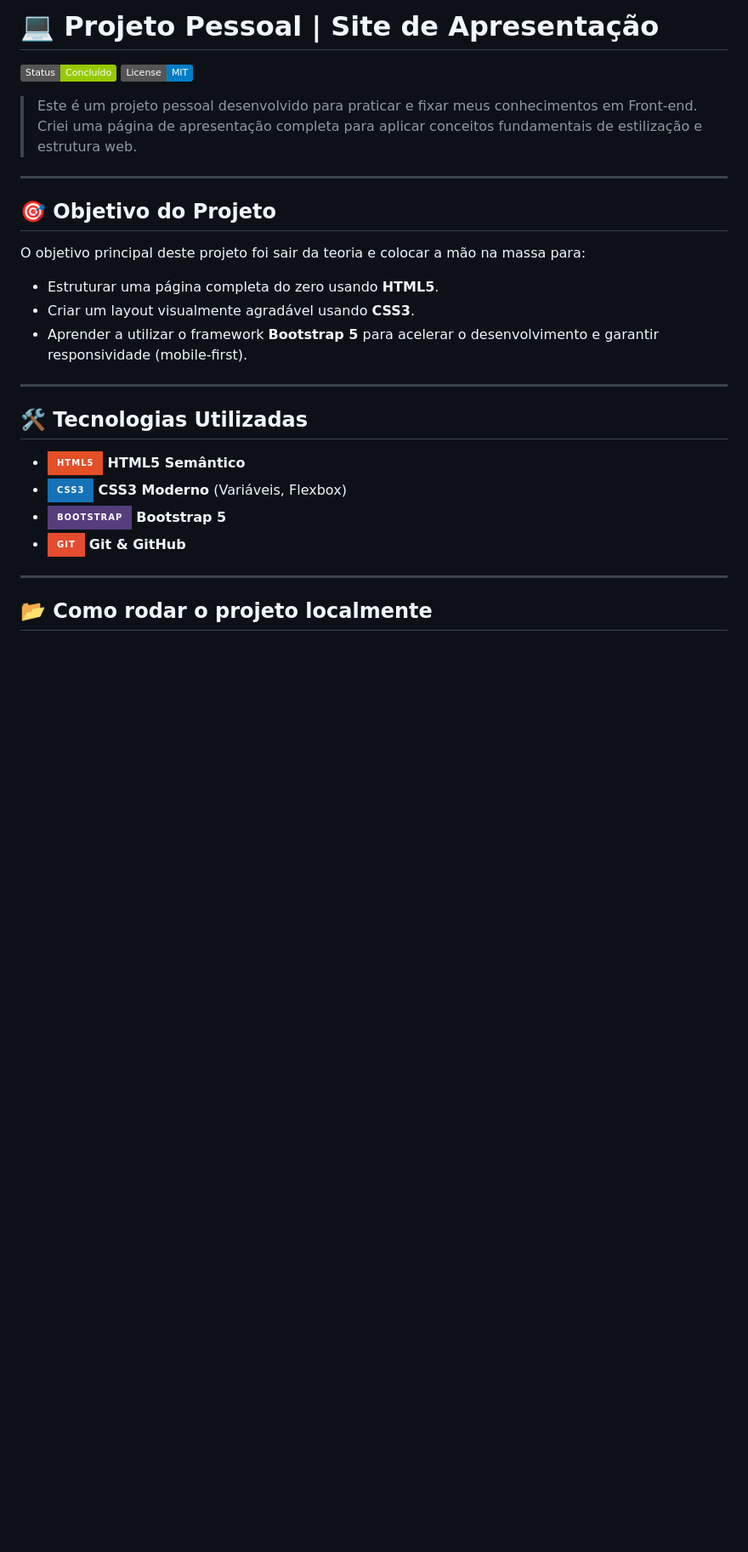
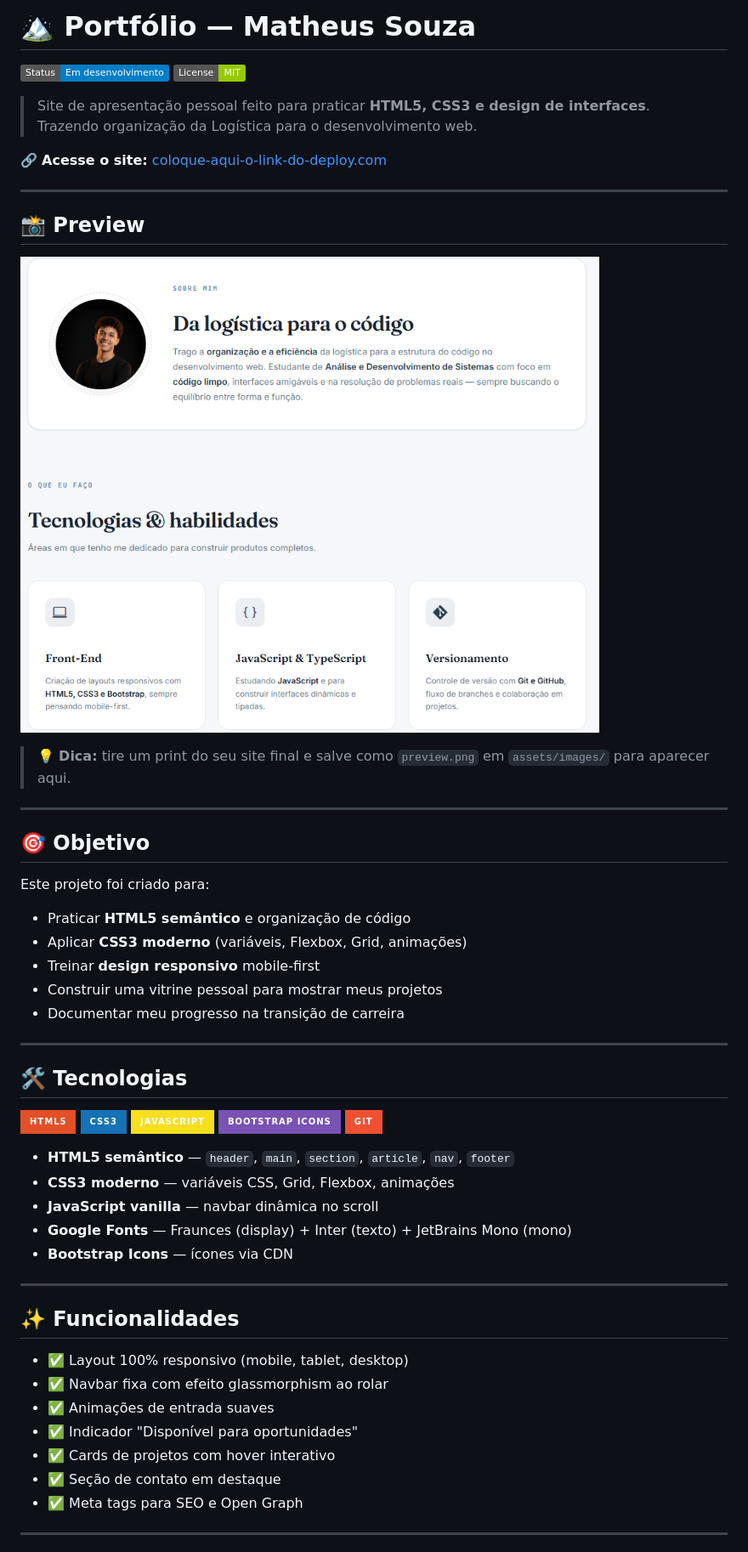
Before and after one commit to devsoouz/projeto_pessoal, a Markdown page: README.md, the part around one of its changes. Shown at 85% size. Rendered like a GitHub page; pictures changed too: assets/images/projeto-pessoal.png (added); badges without logos; blank space fills up the shorter version.

Commit message:
feat: redesign do portfolio com nova identidade visual

```diff
--- a/README.md
+++ b/README.md
@@ -1,27 +1,58 @@
-# 💻 Projeto Pessoal | Site de Apresentação
+# 🏔️ Portfólio — Matheus Souza
 
-![Status do Projeto](https://img.shields.io/badge/Status-Concluído-green) ![Licença](https://img.shields.io/badge/License-MIT-blue)
+![Status](https://img.shields.io/badge/Status-Em%20desenvolvimento-blue) ![Licença](https://img.shields.io/badge/License-MIT-green)
 
-> Este é um projeto pessoal desenvolvido para praticar e fixar meus conhecimentos em Front-end. Criei uma página de apresentação completa para aplicar conceitos fundamentais de estilização e estrutura web.
+> Site de apresentação pessoal feito para praticar **HTML5, CSS3 e design de interfaces**. Trazendo organização da Logística para o desenvolvimento web.
+
+🔗 **Acesse o site:** [coloque-aqui-o-link-do-deploy.com](#)
 
 ---
 
-## 🎯 Objetivo do Projeto
+## 📸 Preview
 
-O objetivo principal deste projeto foi sair da teoria e colocar a mão na massa para:
-- Estruturar uma página completa do zero usando **HTML5**.
-- Criar um layout visualmente agradável usando **CSS3**.
-- Aprender a utilizar o framework **Bootstrap 5** para acelerar o desenvolvimento e garantir responsividade (mobile-first).
+![Preview do portfólio](./assets/images/projeto-pessoal.png)
+
+> 💡 **Dica:** tire um print do seu site final e salve como `preview.png` em `assets/images/` para aparecer aqui.
 
 ---
 
-## 🛠️ Tecnologias Utilizadas
+## 🎯 Objetivo
 
-- ![HTML5](https://img.shields.io/badge/HTML5-E34F26?style=for-the-badge&logo=html5&logoColor=white) **HTML5 Semântico**
-- ![CSS3](https://img.shields.io/badge/CSS3-1572B6?style=for-the-badge&logo=css3&logoColor=white) **CSS3 Moderno** (Variáveis, Flexbox)
-- ![Bootstrap](https://img.shields.io/badge/Bootstrap-563D7C?style=for-the-badge&logo=bootstrap&logoColor=white) **Bootstrap 5**
-- ![Git](https://img.shields.io/badge/GIT-E44C30?style=for-the-badge&logo=git&logoColor=white) **Git & GitHub**
+Este projeto foi criado para:
+
+- Praticar **HTML5 semântico** e organização de código
+- Aplicar **CSS3 moderno** (variáveis, Flexbox, Grid, animações)
+- Treinar **design responsivo** mobile-first
+- Construir uma vitrine pessoal para mostrar meus projetos
+- Documentar meu progresso na transição de carreira
 
 ---
 
-## 📂 Como rodar o projeto localmente
+## 🛠️ Tecnologias
+
+![HTML5](https://img.shields.io/badge/HTML5-E34F26?style=for-the-badge&logo=html5&logoColor=white)
+![CSS3](https://img.shields.io/badge/CSS3-1572B6?style=for-the-badge&logo=css3&logoColor=white)
+![JavaScript](https://img.shields.io/badge/JavaScript-F7DF1E?style=for-the-badge&logo=javascript&logoColor=black)
+![Bootstrap Icons](https://img.shields.io/badge/Bootstrap%20Icons-7952B3?style=for-the-badge&logo=bootstrap&logoColor=white)
+![Git](https://img.shields.io/badge/Git-F05032?style=for-the-badge&logo=git&logoColor=white)
+
+- **HTML5 semântico** — `header`, `main`, `section`, `article`, `nav`, `footer`
+- **CSS3 moderno** — variáveis CSS, Grid, Flexbox, animações
+- **JavaScript vanilla** — navbar dinâmica no scroll
+- **Google Fonts** — Fraunces (display) + Inter (texto) + JetBrains Mono (mono)
+- **Bootstrap Icons** — ícones via CDN
+
+---
+
+## ✨ Funcionalidades
+
+- ✅ Layout 100% responsivo (mobile, tablet, desktop)
+- ✅ Navbar fixa com efeito glassmorphism ao rolar
+- ✅ Animações de entrada suaves
+- ✅ Indicador "Disponível para oportunidades"
+- ✅ Cards de projetos com hover interativo
+- ✅ Seção de contato em destaque
+- ✅ Meta tags para SEO e Open Graph
+
+---
+
```
Also changed, not shown: other parts of README.md (+72 -1 lines), assets/images/wikipédia-clone.png (added), 6 other files.
